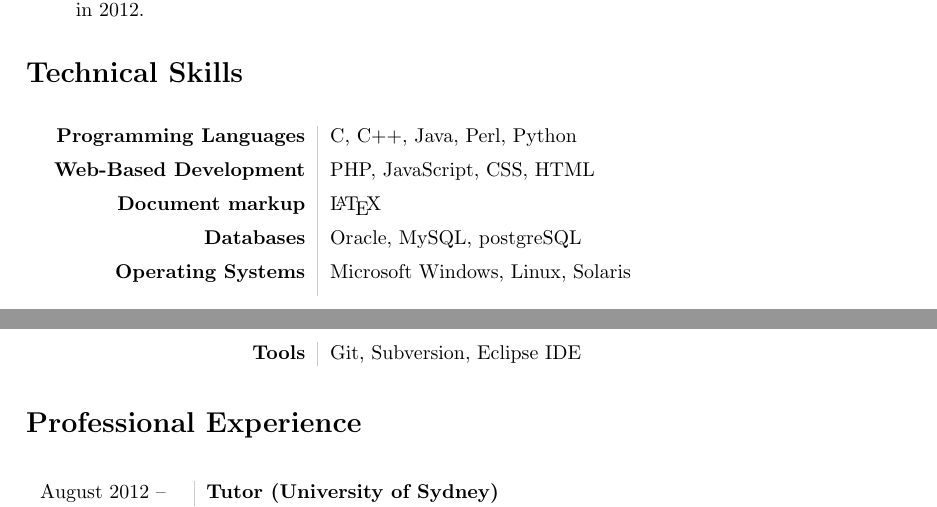
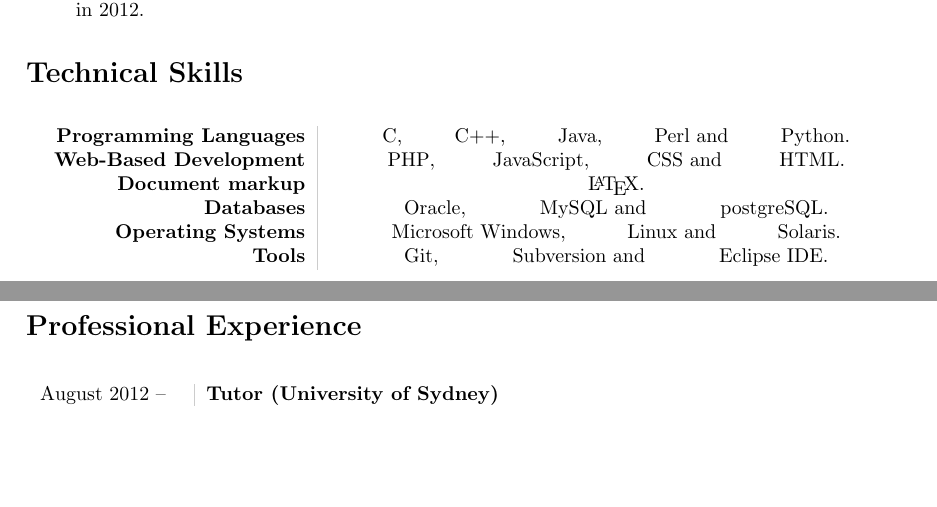
Before and after one commit to joshuaspence/Curriculum-Vitae, a LaTeX CV (src/CurriculumVitae.tex): two parts of pages 1 and 2 of 5, joined at a grey line, cut so that both start at the same text, the shorter picture padded with empty space. Compiled offline with pdfLaTeX.

Commit message:
Changed CV to use a commalist for technical skills.

```diff
--- a/src/CurriculumVitae.tex
+++ b/src/CurriculumVitae.tex
@@ -1,12 +1,12 @@
 \documentclass[10pt]{article}
 
-%================================================%
-% Includes
-%================================================%
+%%%%%%%%%%%%%%%%%%%%%%%%%%%%%%%%%%%%%%%%%%%%%%%%%%%%%%%%%%%%%%%%%%%%%%%%%%%%%%%%
+% INCLUDES
+%%%%%%%%%%%%%%%%%%%%%%%%%%%%%%%%%%%%%%%%%%%%%%%%%%%%%%%%%%%%%%%%%%%%%%%%%%%%%%%%
 \RequirePackage[l2tabu,orthodox]{nag}
 
 \usepackage{commasep}				% for comma-separated lists
-\usepackage{enumitem} 				% for tweaking lists
+\usepackage[inline]{enumitem} 		% for tweaking lists
 \usepackage{etoolbox} 				% for \ifstrempty, \ifdef
 \usepackage[margin=3cm]{geometry}	% extend page margins
 \usepackage{graphicx} 				% for graphics
@@ -53,6 +53,13 @@
 \newcolumntype{L}[1]{>{\raggedleft}p{#1}}
 \newcolumntype{R}[1]{p{#1}}
 \newcommand\VRule{\color{lightgray}\vrule width 0.5pt}
+%------------------------------------------------%
+
+%================================================%
+% Comma-separated list
+%================================================%
+\newlist{commalist}{description*}{4}
+\setlist[commalist]{itemjoin={{,}},itemjoin*={{ and}},afterlabel=\unskip{{~}}}
 %------------------------------------------------%
 
 %================================================%
@@ -94,7 +101,10 @@
 %
 \newcommand\technicalSkillsItem[2]{%
 \ifdef{\separator}{\separator}{}%
-##1 & ##2 %
+##1 & %
+\begin{commalist} %
+##2 %
+\end{commalist}.%
 \def\separator{\vspace{0.5em} \\}%
 }%
 %
@@ -309,12 +319,37 @@ individual and as a key player in the organization's development.
 %%%%%%%%%%%%%%%%%%%%%%%%%%%%%%%%%%%%%%%%%%%%%%%%%%
 \section*{Technical Skills}
 \begin{technicalSkills}
-\technicalSkillsItem{Programming Languages}{C, C++, Java, Perl, Python}
-\technicalSkillsItem{Web-Based Development}{PHP, JavaScript, CSS, HTML}
-\technicalSkillsItem{Document markup}{\LaTeX}
-\technicalSkillsItem{Databases}{Oracle, MySQL, postgreSQL}
-\technicalSkillsItem{Operating Systems}{Microsoft Windows, Linux, Solaris}
-\technicalSkillsItem{Tools}{Git, Subversion, Eclipse IDE}
+\technicalSkillsItem{Programming Languages}
+{\item C
+\item C++
+\item Java
+\item Perl
+\item Python}
+
+\technicalSkillsItem{Web-Based Development}
+{\item PHP
+\item JavaScript
+\item CSS
+\item HTML}
+
+\technicalSkillsItem{Document markup}
+{\item \LaTeX}
+
+\technicalSkillsItem{Databases}
+{\item Oracle
+\item MySQL
+\item postgreSQL}
+
+\technicalSkillsItem{Operating Systems}
+{\item Microsoft Windows
+\item Linux
+\item Solaris}
+
+\technicalSkillsItem{Tools}
+{\item Git
+\item Subversion
+\item Eclipse IDE}
+
 \end{technicalSkills}
 
 %%%%%%%%%%%%%%%%%%%%%%%%%%%%%%%%%%%%%%%%%%%%%%%%%%
```
Also changed, not shown: src/CoverLetter.tex (+9 -9 lines), src/CurriculumVitae.tex (12 more changed lines).
